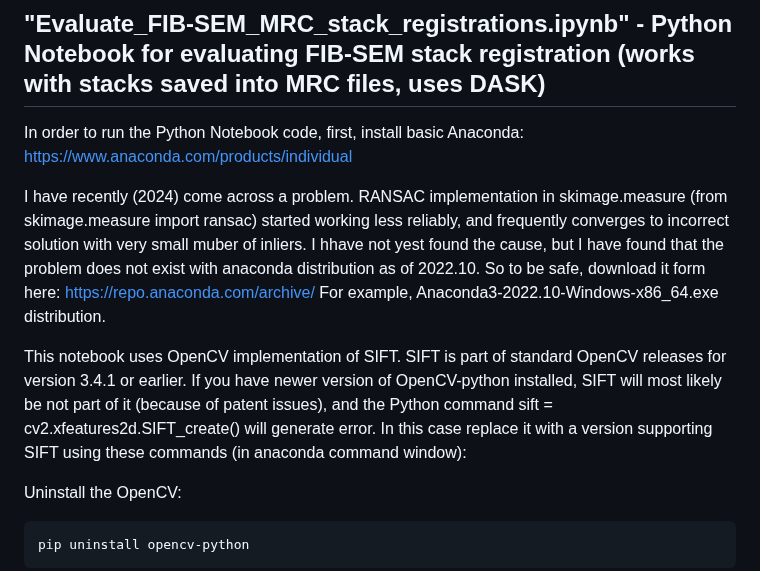
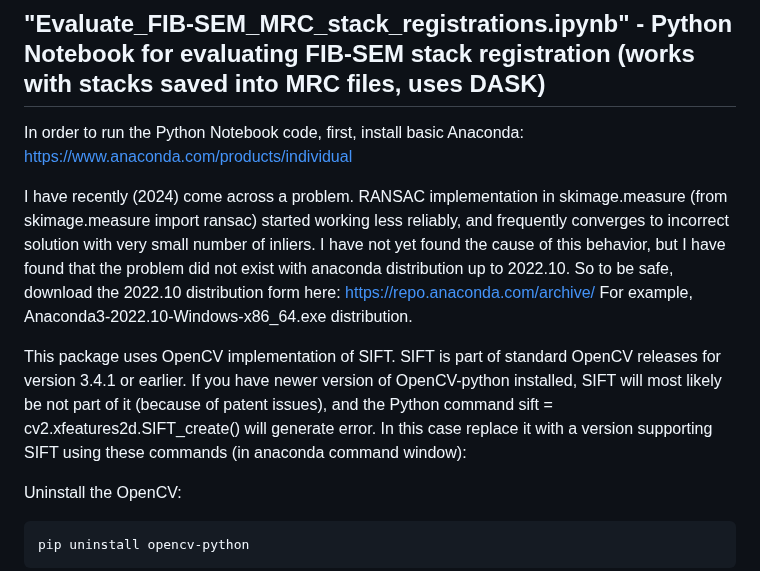
Before and after one commit to gleb-shtengel/FIB-SEM, a Markdown page: README.md, the part around the change. Rendered like a GitHub page.

Commit message:
Fixed few typos in README.md

````diff
--- a/README.md
+++ b/README.md
@@ -19,13 +19,13 @@ The main features of this workflow:
 In order to run the Python Notebook code, first, install basic Anaconda:
 https://www.anaconda.com/products/individual
 
-I have recently (2024) come across a problem. RANSAC implementation in skimage.measure (from skimage.measure import ransac) started working less reliably, and frequently converges to incorrect solution with very small muber of inliers.
-I hhave not yest found the cause, but I have found that the problem does not exist with anaconda distribution as of 2022.10.
-So to be safe, download it form here:
+I have recently (2024) come across a problem. RANSAC implementation in skimage.measure (from skimage.measure import ransac) started working less reliably, and frequently converges to incorrect solution with very small number of inliers.
+I have not yet found the cause of this behavior, but I have found that the problem did not exist with anaconda distribution up to 2022.10.
+So to be safe, download the 2022.10 distribution form here:
 https://repo.anaconda.com/archive/
 For example, Anaconda3-2022.10-Windows-x86_64.exe distribution.
 
-This notebook uses OpenCV implementation of SIFT. SIFT is part of standard OpenCV releases for version 3.4.1 or earlier. If you have newer version of OpenCV-python installed, SIFT will most likely be not part of it (because of patent issues), and the Python command sift = cv2.xfeatures2d.SIFT_create() will generate error. In this case replace it with a version supporting SIFT using these commands (in anaconda command window):
+This package uses OpenCV implementation of SIFT. SIFT is part of standard OpenCV releases for version 3.4.1 or earlier. If you have newer version of OpenCV-python installed, SIFT will most likely be not part of it (because of patent issues), and the Python command sift = cv2.xfeatures2d.SIFT_create() will generate error. In this case replace it with a version supporting SIFT using these commands (in anaconda command window):
 
 Uninstall the OpenCV:
 ```bash
````
